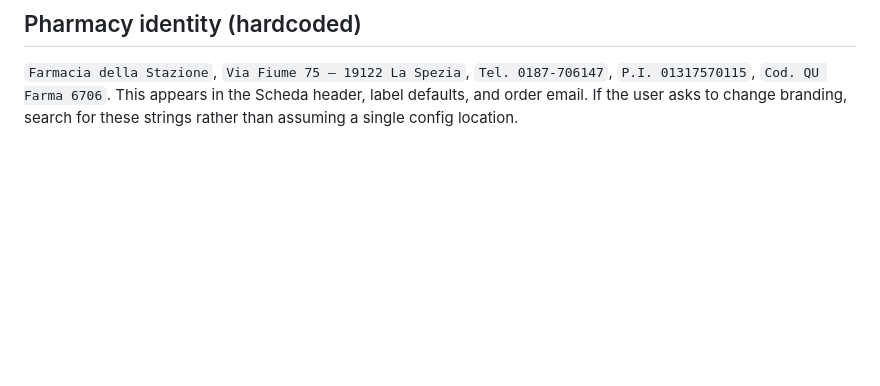
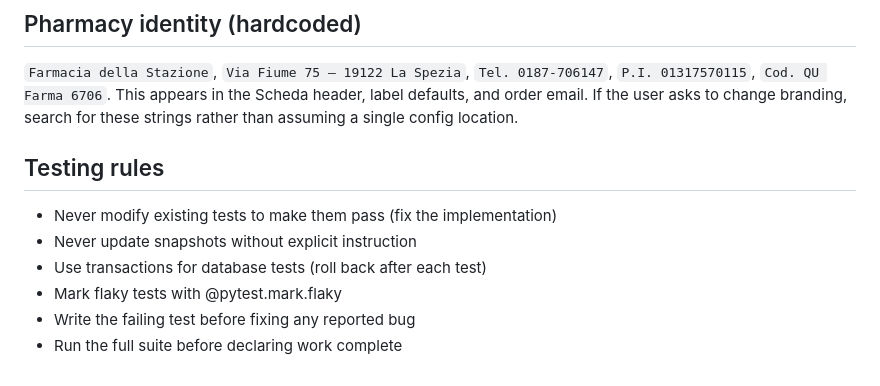
Before and after one commit to farmaciadellastazione-tech/galenico, a Markdown page: CLAUDE.md, the part around the change. GitHub-like rendering; blank space fills up the shorter version.

Commit message:
CLAUDE.md: aggiunte testing rules
Co-Authored-By: Claude Opus 4.7 (1M context) <noreply@anthropic.com>

```diff
--- a/CLAUDE.md
+++ b/CLAUDE.md
@@ -97,3 +97,11 @@ Renders two Dymo labels (32×57 mm, format S0722540) and prints via the local **
 ## Pharmacy identity (hardcoded)
 
 `Farmacia della Stazione`, `Via Fiume 75 — 19122 La Spezia`, `Tel. 0187-706147`, `P.I. 01317570115`, `Cod. QU Farma 6706`. This appears in the Scheda header, label defaults, and order email. If the user asks to change branding, search for these strings rather than assuming a single config location.
+
+## Testing rules
+- Never modify existing tests to make them pass (fix the implementation)
+- Never update snapshots without explicit instruction
+- Use transactions for database tests (roll back after each test)
+- Mark flaky tests with @pytest.mark.flaky
+- Write the failing test before fixing any reported bug
+- Run the full suite before declaring work complete
```
